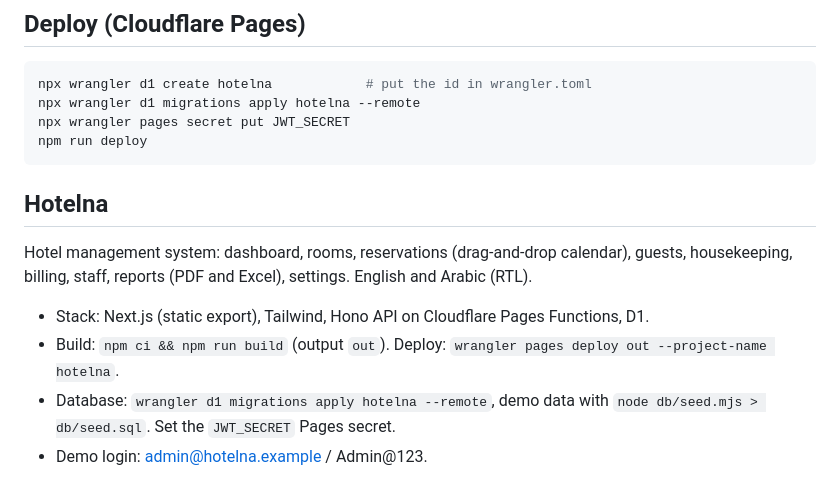
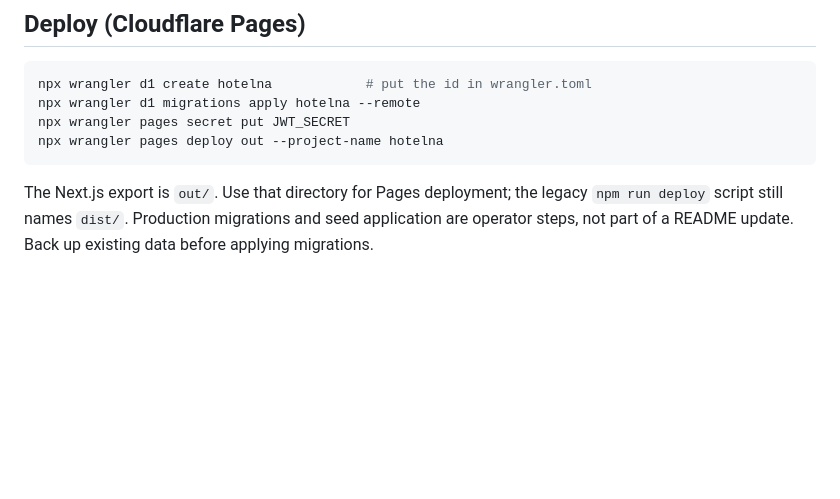
Before and after one commit to alhinawi/hotelna, a Markdown page: README.md, the part around one of its changes. Rendered like a GitHub page; blank space fills up the shorter version.

````diff
--- a/README.md
+++ b/README.md
@@ -25,14 +50,7 @@ Demo accounts (seeded): `admin@hotelna.example` / `Admin@123`, and manager, fron
 npx wrangler d1 create hotelna            # put the id in wrangler.toml
 npx wrangler d1 migrations apply hotelna --remote
 npx wrangler pages secret put JWT_SECRET
-npm run deploy
+npx wrangler pages deploy out --project-name hotelna
 ```
 
-## Hotelna
-
-Hotel management system: dashboard, rooms, reservations (drag-and-drop calendar), guests, housekeeping, billing, staff, reports (PDF and Excel), settings. English and Arabic (RTL).
-
-- Stack: Next.js (static export), Tailwind, Hono API on Cloudflare Pages Functions, D1.
-- Build: `npm ci && npm run build` (output `out`). Deploy: `wrangler pages deploy out --project-name hotelna`.
-- Database: `wrangler d1 migrations apply hotelna --remote`, demo data with `node db/seed.mjs > db/seed.sql`. Set the `JWT_SECRET` Pages secret.
-- Demo login: admin@hotelna.example / Admin@123.
+The Next.js export is `out/`. Use that directory for Pages deployment; the legacy `npm run deploy` script still names `dist/`. Production migrations and seed application are operator steps, not part of a README update. Back up existing data before applying migrations.
````
Also changed, not shown: other parts of README.md (+28 -3 lines), docs/media/demo.gif (added), 4 other files.
